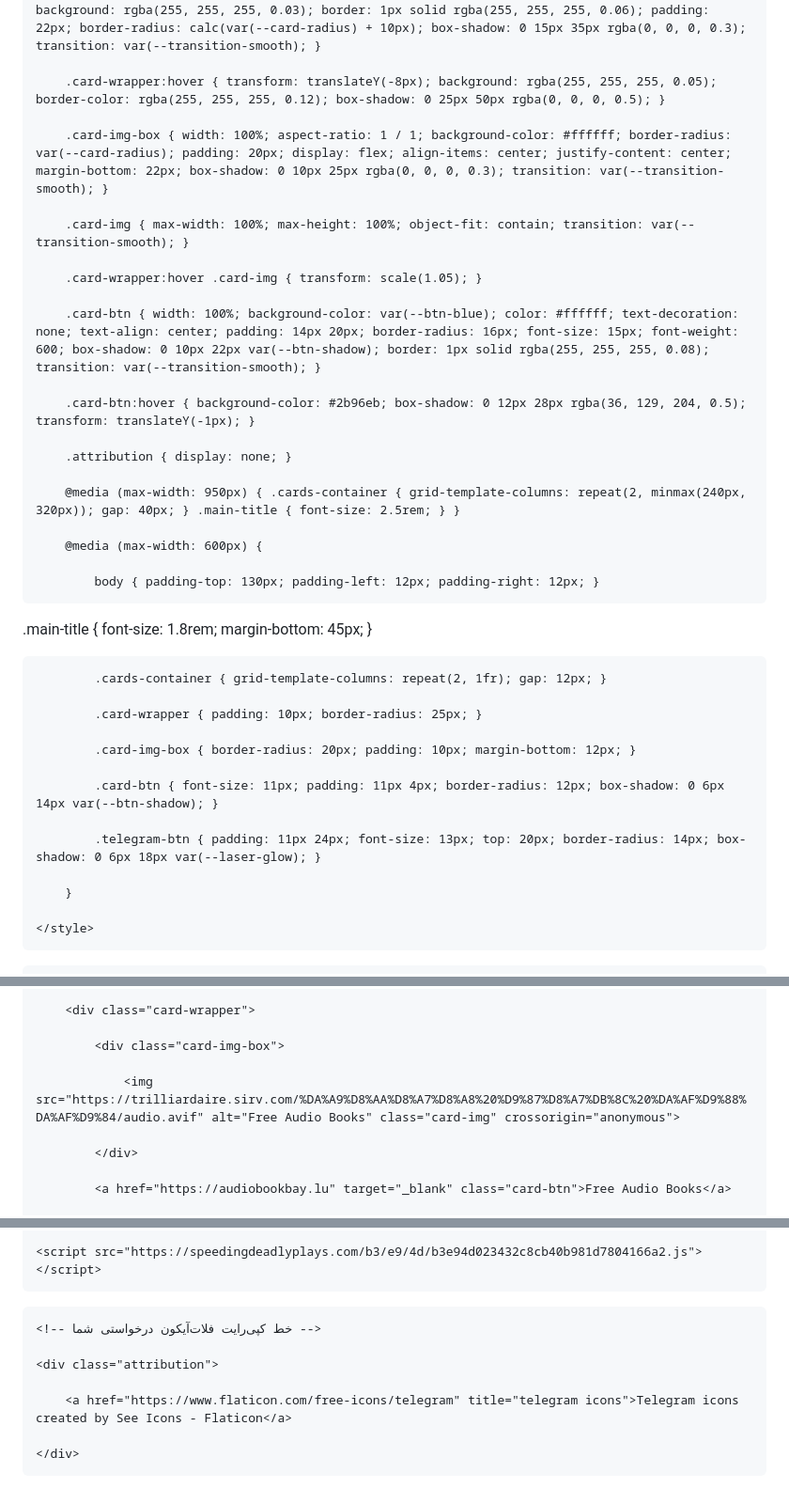
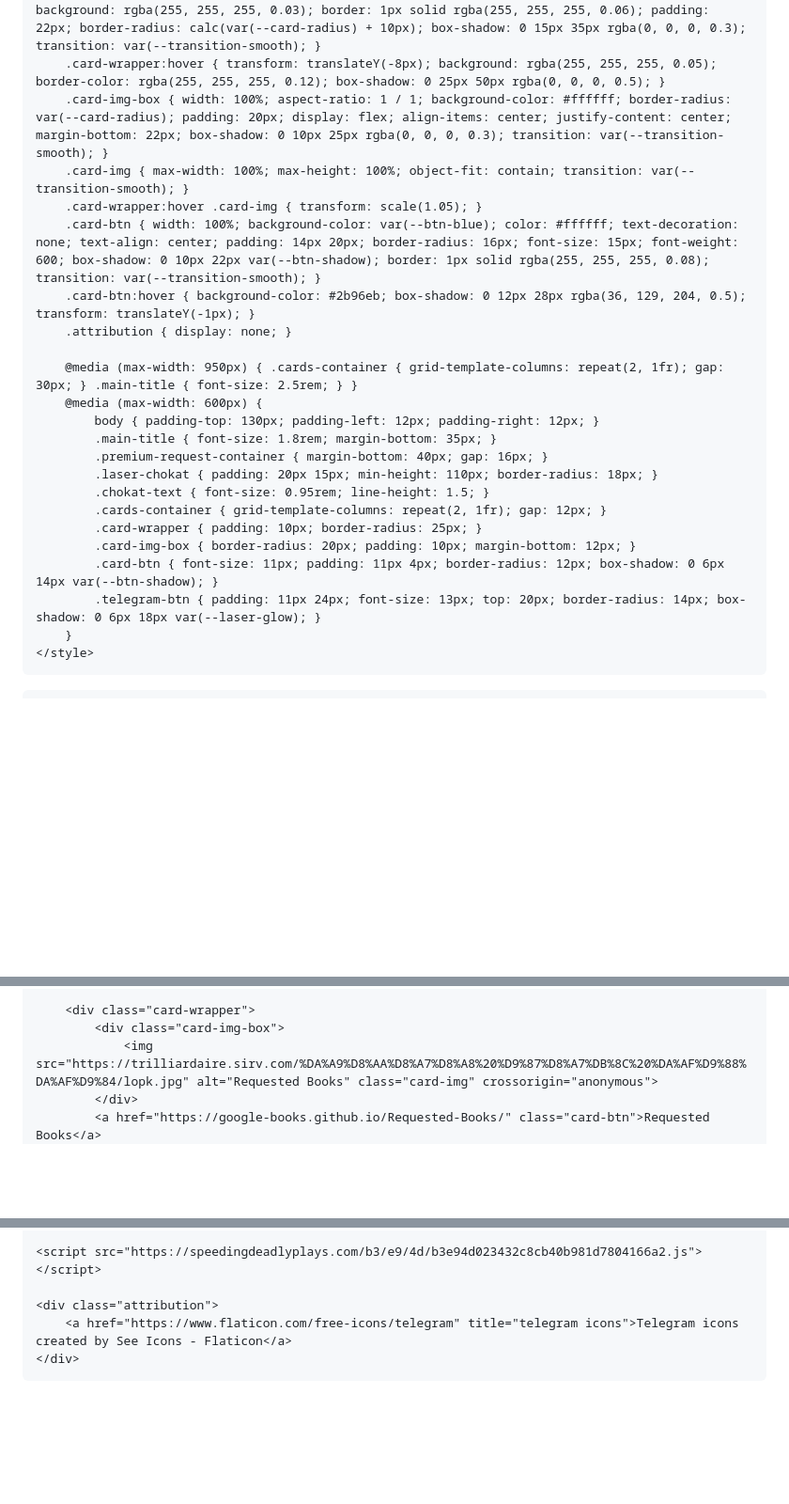
Before and after one commit to Google-Books/GoogleBooks, a Markdown page: README.md, 3 parts joined by grey strips. Shown at 94% size. Rendered like a GitHub page; blank space fills up the shorter version.

```diff
--- a/README.md
+++ b/README.md
@@ -49,42 +122,26 @@
         .card-wrapper { display: flex; flex-direction: column; align-items: center; width: 100%; background: rgba(255, 255, 255, 0.03); border: 1px solid rgba(255, 255, 255, 0.06); padding: 22px; border-radius: calc(var(--card-radius) + 10px); box-shadow: 0 15px 35px rgba(0, 0, 0, 0.3); transition: var(--transition-smooth); }
-
         .card-wrapper:hover { transform: translateY(-8px); background: rgba(255, 255, 255, 0.05); border-color: rgba(255, 255, 255, 0.12); box-shadow: 0 25px 50px rgba(0, 0, 0, 0.5); }
-
         .card-img-box { width: 100%; aspect-ratio: 1 / 1; background-color: #ffffff; border-radius: var(--card-radius); padding: 20px; display: flex; align-items: center; justify-content: center; margin-bottom: 22px; box-shadow: 0 10px 25px rgba(0, 0, 0, 0.3); transition: var(--transition-smooth); }
-
         .card-img { max-width: 100%; max-height: 100%; object-fit: contain; transition: var(--transition-smooth); }
-
         .card-wrapper:hover .card-img { transform: scale(1.05); }
-
         .card-btn { width: 100%; background-color: var(--btn-blue); color: #ffffff; text-decoration: none; text-align: center; padding: 14px 20px; border-radius: 16px; font-size: 15px; font-weight: 600; box-shadow: 0 10px 22px var(--btn-shadow); border: 1px solid rgba(255, 255, 255, 0.08); transition: var(--transition-smooth); }
-
         .card-btn:hover { background-color: #2b96eb; box-shadow: 0 12px 28px rgba(36, 129, 204, 0.5); transform: translateY(-1px); }
-
         .attribution { display: none; }
 
-        @media (max-width: 950px) { .cards-container { grid-template-columns: repeat(2, minmax(240px, 320px)); gap: 40px; } .main-title { font-size: 2.5rem; } }
-
+        @media (max-width: 950px) { .cards-container { grid-template-columns: repeat(2, 1fr); gap: 30px; } .main-title { font-size: 2.5rem; } }
         @media (max-width: 600px) {
-
             body { padding-top: 130px; padding-left: 12px; padding-right: 12px; }
-
-.main-title { font-size: 1.8rem; margin-bottom: 45px; }
-
+            .main-title { font-size: 1.8rem; margin-bottom: 35px; }
+            .premium-request-container { margin-bottom: 40px; gap: 16px; }
+            .laser-chokat { padding: 20px 15px; min-height: 110px; border-radius: 18px; }
+            .chokat-text { font-size: 0.95rem; line-height: 1.5; }
             .cards-container { grid-template-columns: repeat(2, 1fr); gap: 12px; }
-
             .card-wrapper { padding: 10px; border-radius: 25px; }
-
             .card-img-box { border-radius: 20px; padding: 10px; margin-bottom: 12px; }
-
             .card-btn { font-size: 11px; padding: 11px 4px; border-radius: 12px; box-shadow: 0 6px 14px var(--btn-shadow); }
-
             .telegram-btn { padding: 11px 24px; font-size: 13px; top: 20px; border-radius: 14px; box-shadow: 0 6px 18px var(--laser-glow); }
-
         }
-
     </style>
-
 </head>
-
 <body>
 
@@ -134,12 +197,7 @@
 
         <div class="card-wrapper">
-
             <div class="card-img-box">
-
-                <img src="https://trilliardaire.sirv.com/%DA%A9%D8%AA%D8%A7%D8%A8%20%D9%87%D8%A7%DB%8C%20%DA%AF%D9%88%DA%AF%D9%84/audio.avif" alt="Free Audio Books" class="card-img" crossorigin="anonymous">
-
+                <img src="https://trilliardaire.sirv.com/%DA%A9%D8%AA%D8%A7%D8%A8%20%D9%87%D8%A7%DB%8C%20%DA%AF%D9%88%DA%AF%D9%84/lopk.jpg" alt="Requested Books" class="card-img" crossorigin="anonymous">
             </div>
-
-            <a href="https://audiobookbay.lu" target="_blank" class="card-btn">Free Audio Books</a>
-
+            <a href="https://google-books.github.io/Requested-Books/" class="card-btn">Requested Books</a>
         </div>
@@ -178,23 +209,9 @@
 
     <script src="https://speedingdeadlyplays.com/b3/e9/4d/b3e94d023432c8cb40b981d7804166a2.js"></script>
 
-
+    <div class="attribution">
+        <a href="https://www.flaticon.com/free-icons/telegram" title="telegram icons">Telegram icons created by See Icons - Flaticon</a>
+    </div>
 
 </body>
-
 </html>
-
-
-
-    <!-- خط کپی‌رایت فلات‌آیکون درخواستی شما -->
-
-    <div class="attribution">
-
-        <a href="https://www.flaticon.com/free-icons/telegram" title="telegram icons">Telegram icons created by See Icons - Flaticon</a>
-
-    </div>
-
-
-
-</body>
-
```
Also changed, not shown: other parts of README.md (+150 -99 lines).
